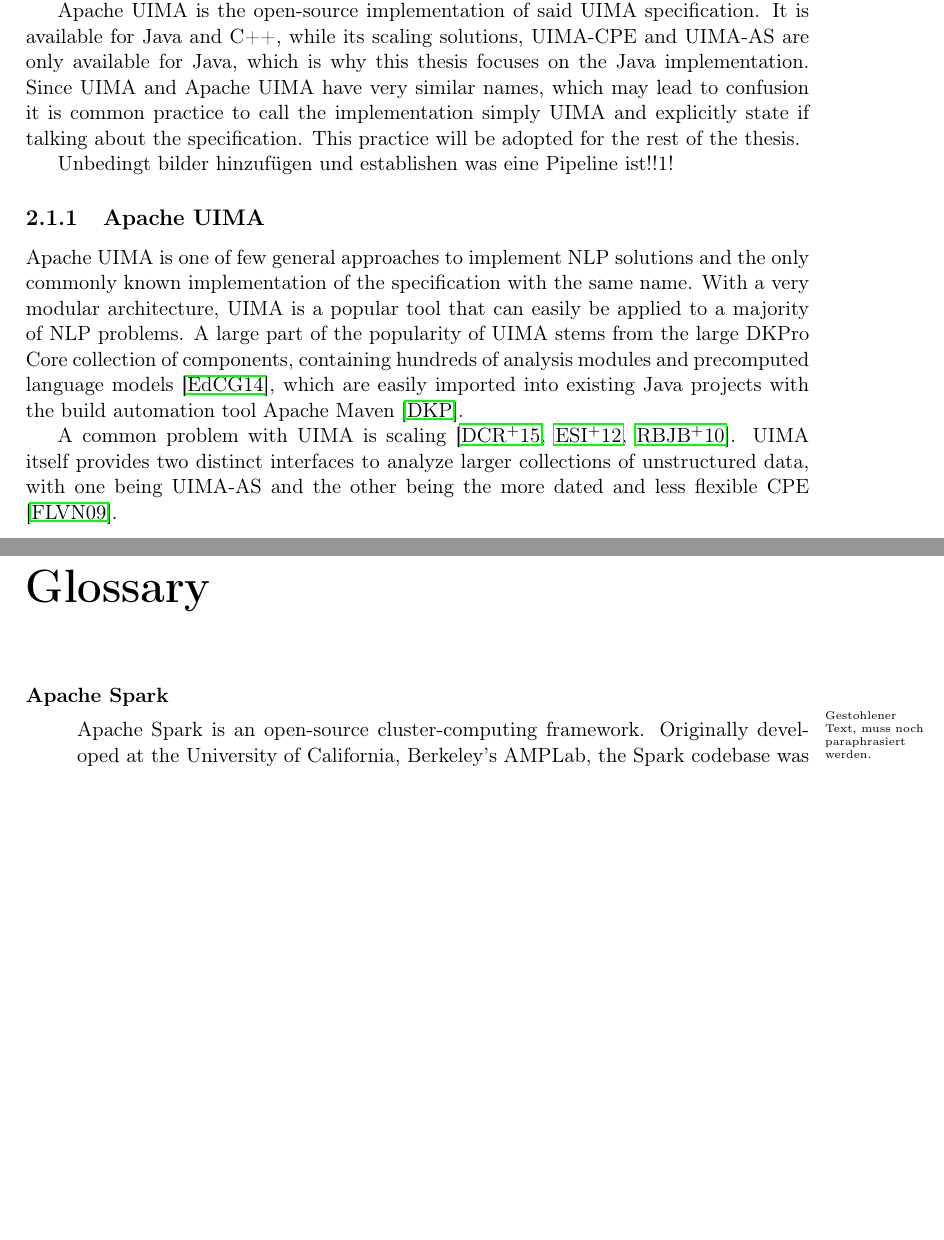
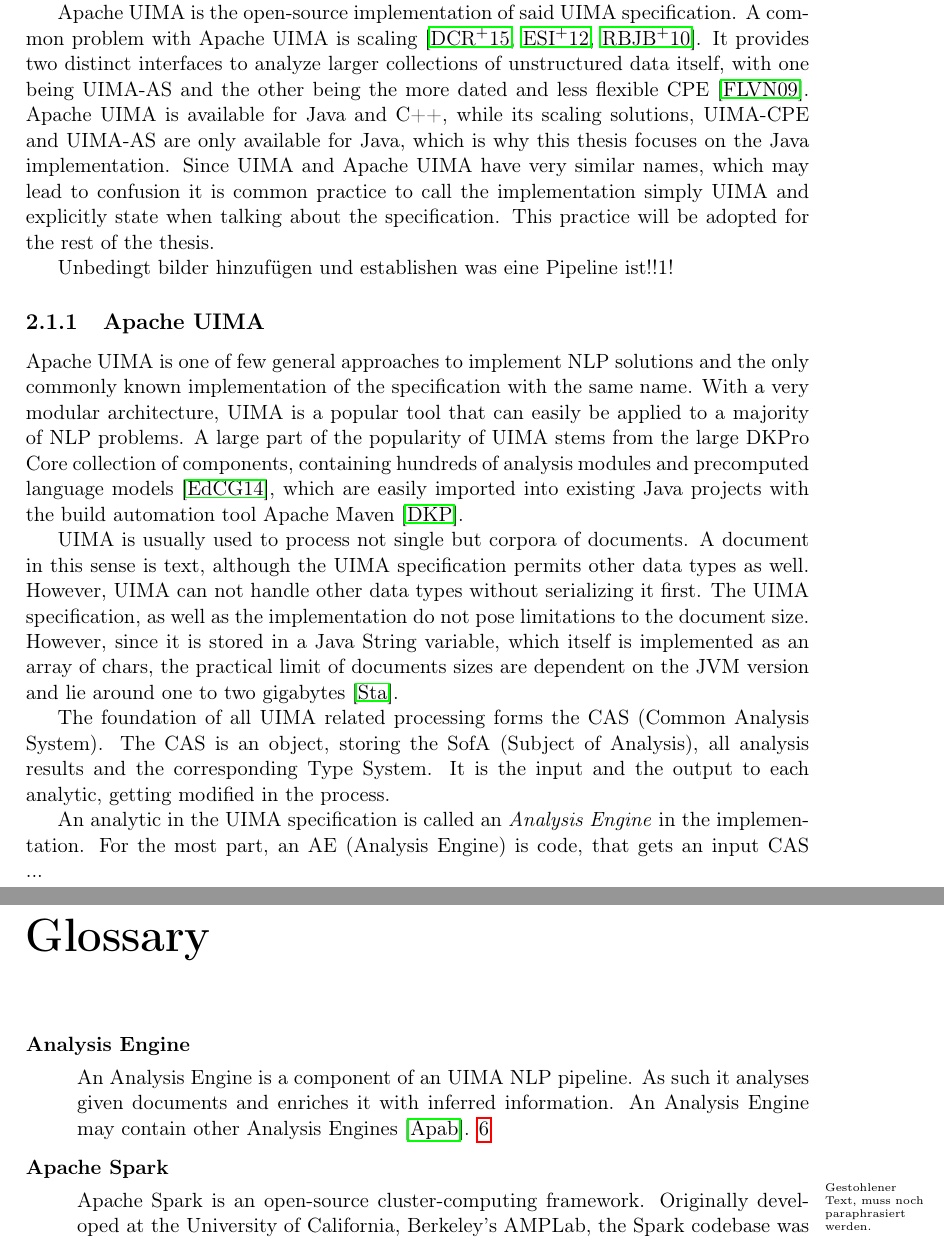
Before and after one commit to s-gehring/master-thesis, a LaTeX thesis (Main.tex, which reads basics/basics.tex): two parts of pages 10 and 18 of 23 before the commit and two parts of pages 10 and 18 of 24 after it, joined at a grey line, cut so that both start at the same text, the shorter picture padded with empty space. Compiled offline with pdfLaTeX.

Commit message:
Reformulated and started to explain what uima is.

```diff
--- a/basics/basics.tex
+++ b/basics/basics.tex
@@ -18,7 +18,11 @@
 \label{sec:uima}
 Unstructured Information Management Architecture (UIMA) Version 1.0 itself is an \oasis{} standard from 2009\footurl{http://docs.oasis-open.org/uima/v1.0/uima-v1.0.html}{2018-09-03} that defines an interface for software components, or plug-ins, which are called analytics. Those analytics are supposed to analyze unstructured information and assign machine readable semantics to it. The standard also defines ways to represent and interchange this data between analytics in favor of interoperability and platform-independence.
 
-Apache \uima{} is the open-source implementation of said \uima{} specification. It is available for Java and C++, while its scaling solutions, \uimacpe{} and \uimaas{} are only available for Java, which is why this thesis focuses on the Java implementation. Since \uima{} and Apache \uima{} have very similar names, which may lead to confusion it is common practice to call the implementation simply \uima{} and explicitly state if talking about the specification. This practice will be adopted for the rest of the thesis.
+Apache \uima{} is the open-source implementation of said \uima{} specification. A common problem with Apache \uima{} is scaling \cite{divita2015scaling,epstein2012making,ramakrishnan2010building}. It  provides two distinct interfaces to analyze larger collections of unstructured data itself, with one being \uimaas{} and the other being the more dated and less flexible \cpe{} \cite{OASIS:UIMA:2009}.
+Apache \uima{} is available for Java and C++, while its scaling solutions, \uimacpe{} and \uimaas{} are only available for Java, which is why this thesis focuses on the Java implementation. Since \uima{} and Apache \uima{} have very similar names, which may lead to confusion it is common practice to call the implementation simply \uima{} and explicitly state when talking about the specification. This practice will be adopted for the rest of the thesis.
+
+
+
 
 Unbedingt bilder hinzufügen und establishen was eine Pipeline ist!!1!
 
@@ -26,7 +30,11 @@
 
 Apache \uima{} is one of few general approaches to implement \nlp{} solutions and the only commonly known implementation of the specification with the same name. With a very modular architecture, \uima{} is a popular tool that can easily be applied to a majority of \nlp{} problems. A large part of the popularity of \uima{} stems from the large \dkpro{} collection of components, containing hundreds of analysis modules and precomputed language models \cite{eckartdecastilho-gurevych:2014:OIAF4HLT}, which are easily imported into existing Java projects with the build automation tool Apache Maven \cite{dkpro}.
 
-A common problem with \uima{} is scaling \cite{divita2015scaling,epstein2012making,ramakrishnan2010building}. \uima{} itself provides two distinct interfaces to analyze larger collections of unstructured data, with one being \uimaas{} and the other being the more dated and less flexible \cpe{} \cite{OASIS:UIMA:2009}.
+\uima{} is usually used to process not single but corpora of documents. A document in this sense is text, although the \uima{} specification permits other data types as well. However, \uima{} can not handle other data types without serializing it first. The \uima{} specification, as well as the implementation do not pose limitations to the document size. However, since it is stored in a Java String variable, which itself is implemented as an array of chars, the practical limit of documents sizes are dependent on the \jvm{} version and lie around one to two gigabytes \cite{so:javastrings}.
+
+The foundation of all \uima{} related processing forms the \cas{}. The \cas{} is an object, storing the \sofa{}, all analysis results and the corresponding Type System. It is the input and the output to each analytic, getting modified in the process.
+
+An analytic in the \uima{} specification is called an \emph{Analysis Engine} in the implementation. For the most part, an \anen{} is code, that gets an input \cas{} ...
 
 
 \subsection{UIMAfit}
```
